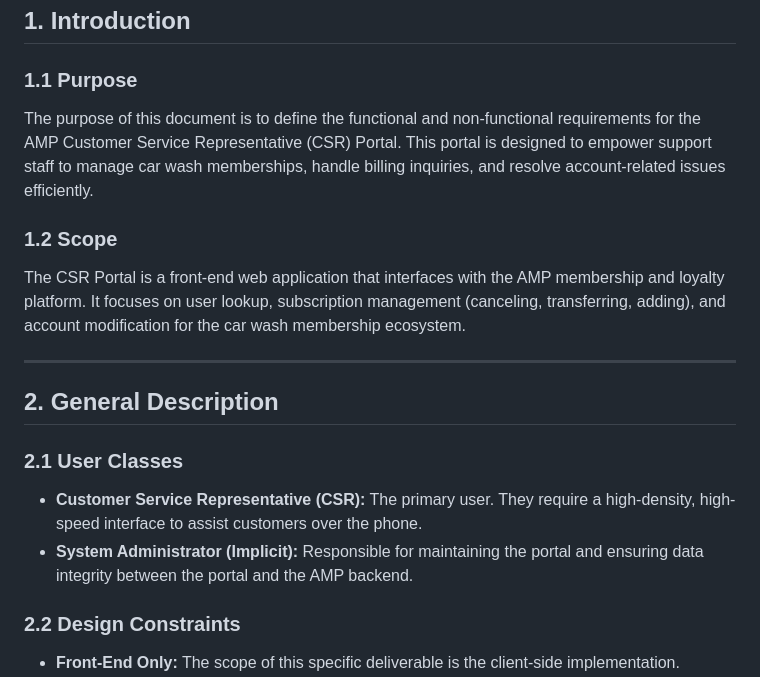
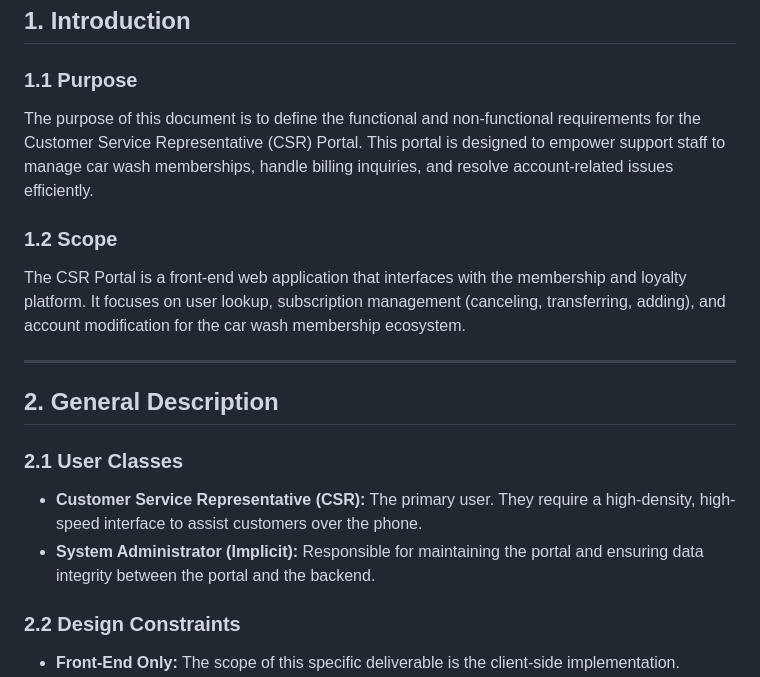
Before and after one commit to TrentSJohnson/carwash-csr-portal, a Markdown page: Documentation/SRS.md, the part around the change. Rendered like a GitHub page.

Commit message:
Remove from SRS document

```diff
--- a/Documentation/SRS.md
+++ b/Documentation/SRS.md
@@ -2,17 +2,17 @@
 
 ## 1. Introduction
 ### 1.1 Purpose
-The purpose of this document is to define the functional and non-functional requirements for the AMP Customer Service Representative (CSR) Portal. This portal is designed to empower support staff to manage car wash memberships, handle billing inquiries, and resolve account-related issues efficiently.
+The purpose of this document is to define the functional and non-functional requirements for the  Customer Service Representative (CSR) Portal. This portal is designed to empower support staff to manage car wash memberships, handle billing inquiries, and resolve account-related issues efficiently.
 
 ### 1.2 Scope
-The CSR Portal is a front-end web application that interfaces with the AMP membership and loyalty platform. It focuses on user lookup, subscription management (canceling, transferring, adding), and account modification for the car wash membership ecosystem.
+The CSR Portal is a front-end web application that interfaces with the  membership and loyalty platform. It focuses on user lookup, subscription management (canceling, transferring, adding), and account modification for the car wash membership ecosystem.
 
 ---
 
 ## 2. General Description
 ### 2.1 User Classes
 * **Customer Service Representative (CSR):** The primary user. They require a high-density, high-speed interface to assist customers over the phone.
-* **System Administrator (Implicit):** Responsible for maintaining the portal and ensuring data integrity between the portal and the AMP backend.
+* **System Administrator (Implicit):** Responsible for maintaining the portal and ensuring data integrity between the portal and the  backend.
 
 ### 2.2 Design Constraints
 * **Front-End Only:** The scope of this specific deliverable is the client-side implementation.
```
